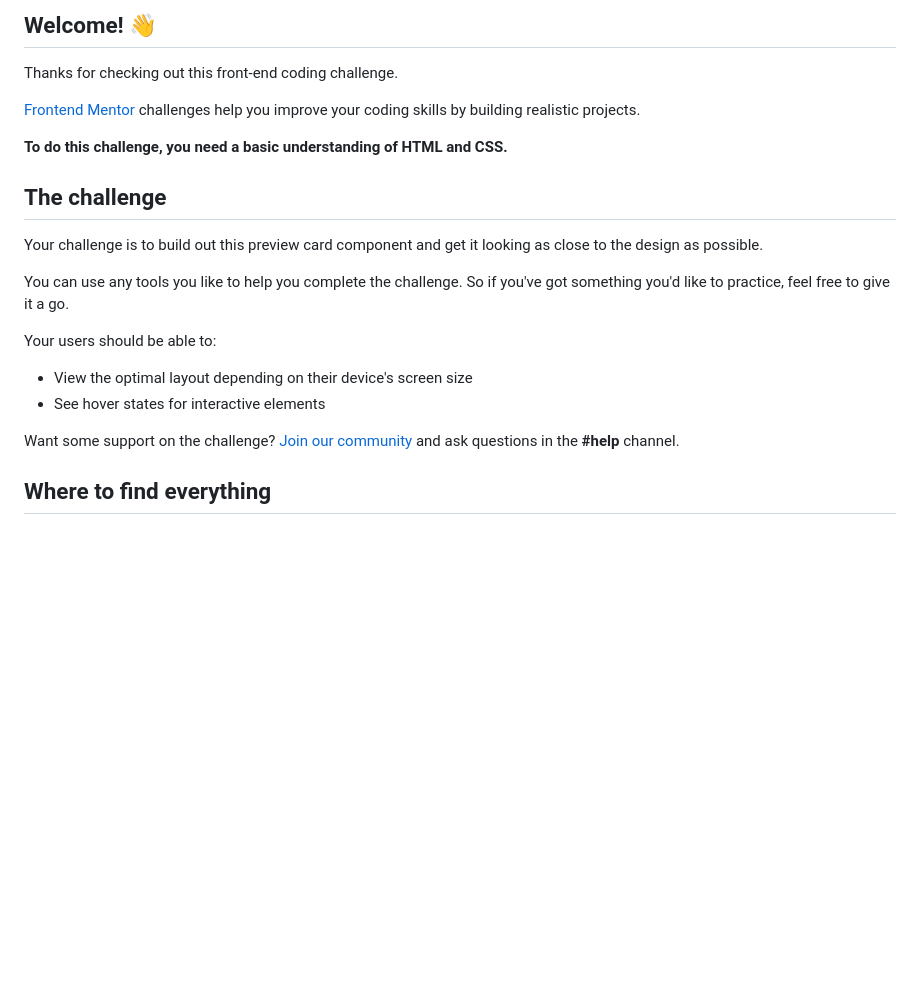
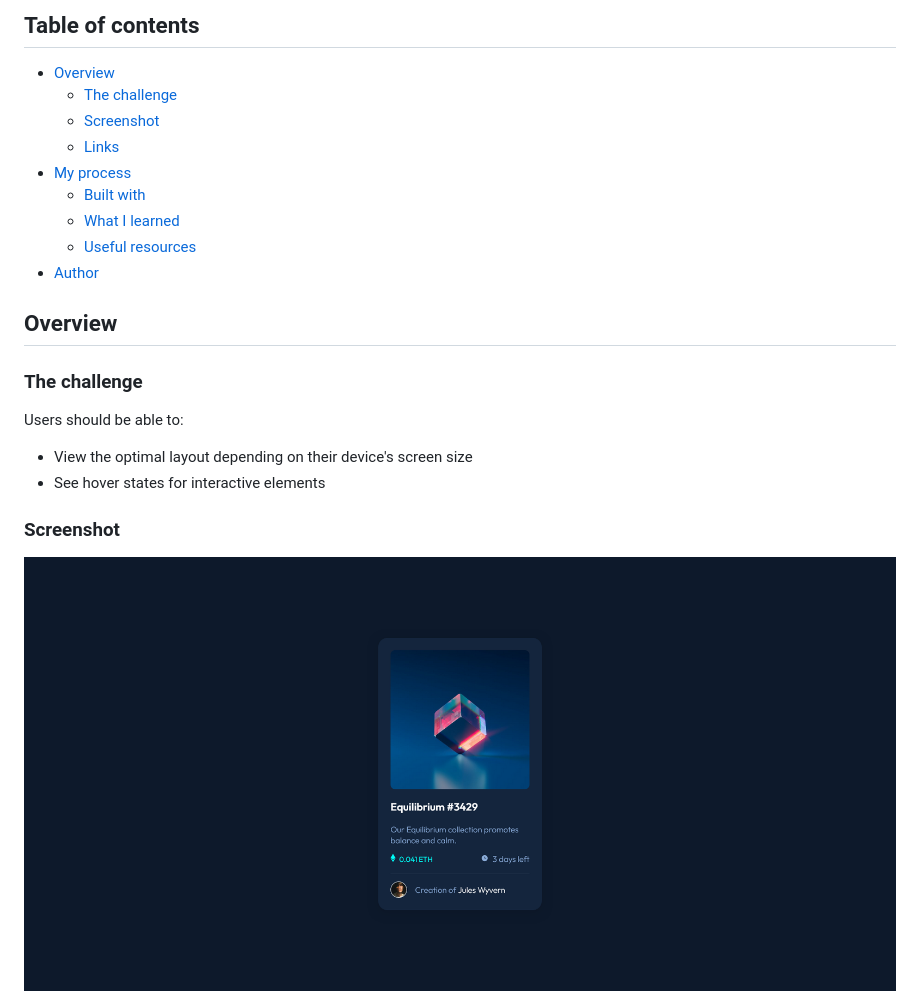
Before and after one commit to funficient/fem-nft-card-component, a Markdown page: README.md, the part around the change printed below. GitHub-like rendering; pictures changed too: assets/fem-nft-card-desktop.png (added); blank space fills up the shorter version.

```diff
--- a/README.md
+++ b/README.md
@@ -4,24 +4,26 @@
 
-## Welcome! 👋
+## Table of contents
 
-Thanks for checking out this front-end coding challenge.
+- [Overview](#overview)
+  - [The challenge](#the-challenge)
+  - [Screenshot](#screenshot)
+  - [Links](#links)
+- [My process](#my-process)
+  - [Built with](#built-with)
+  - [What I learned](#what-i-learned)
+  - [Useful resources](#useful-resources)
+- [Author](#author)
 
-[Frontend Mentor](https://www.frontendmentor.io) challenges help you improve your coding skills by building realistic projects.
+## Overview
 
-**To do this challenge, you need a basic understanding of HTML and CSS.**
+### The challenge
 
-## The challenge
-
-Your challenge is to build out this preview card component and get it looking as close to the design as possible.
-
-You can use any tools you like to help you complete the challenge. So if you've got something you'd like to practice, feel free to give it a go.
-
-Your users should be able to:
+Users should be able to:
 
 - View the optimal layout depending on their device's screen size
 - See hover states for interactive elements
 
-Want some support on the challenge? [Join our community](https://www.frontendmentor.io/community) and ask questions in the **#help** channel.
+### Screenshot
 
-## Where to find everything
+![](assets/fem-nft-card-desktop.png)
 
```
Also changed, not shown: other parts of README.md (+55 -52 lines), README-template.md (deleted, +0 -111 lines), assets/fem-nft-card-mobile.png (added), 2 other files.
